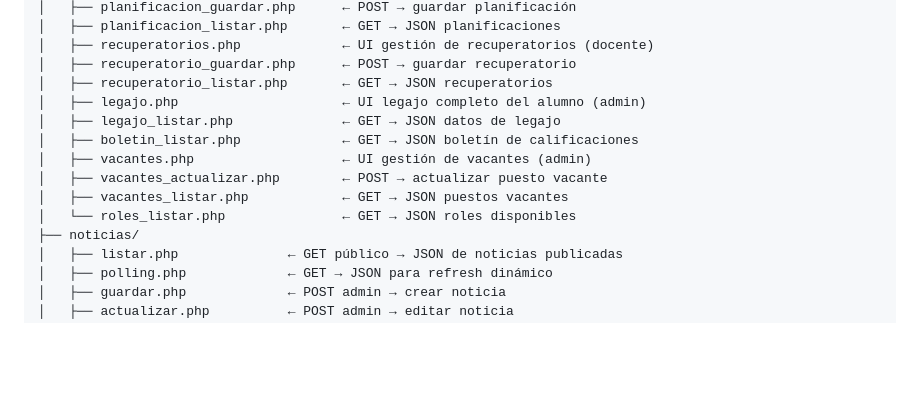
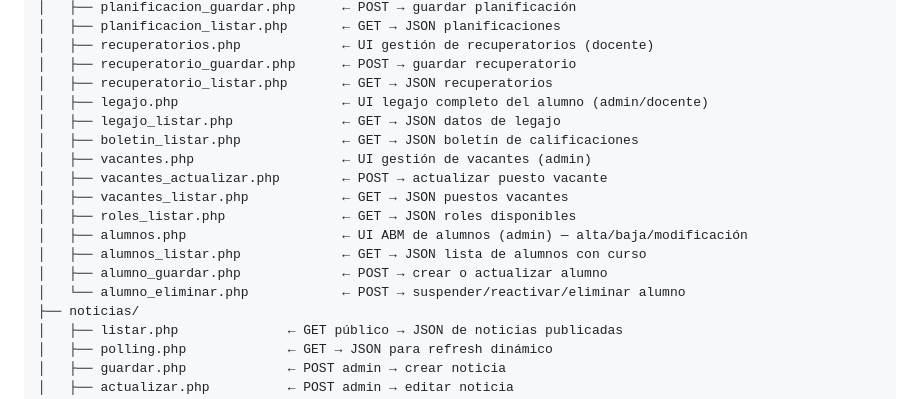
Before and after one commit to AgusValussi10/TP_FACULTAD, a Markdown page: 3ER CUATRIMESTRE/METODOLOGIA_DE_SISTEMAS_I/CLAUDE.md, the part around one of its changes. Drawn GitHub-style; blank space fills up the shorter version.

```diff
--- a/3ER CUATRIMESTRE/METODOLOGIA_DE_SISTEMAS_I/CLAUDE.md
+++ b/3ER CUATRIMESTRE/METODOLOGIA_DE_SISTEMAS_I/CLAUDE.md
@@ -66,13 +66,17 @@ Sitio web institucional de una escuela ubicada en Resistencia, Chaco, Argentina.
 │   ├── recuperatorios.php             ← UI gestión de recuperatorios (docente)
 │   ├── recuperatorio_guardar.php      ← POST → guardar recuperatorio
 │   ├── recuperatorio_listar.php       ← GET → JSON recuperatorios
-│   ├── legajo.php                     ← UI legajo completo del alumno (admin)
+│   ├── legajo.php                     ← UI legajo completo del alumno (admin/docente)
 │   ├── legajo_listar.php              ← GET → JSON datos de legajo
 │   ├── boletin_listar.php             ← GET → JSON boletín de calificaciones
 │   ├── vacantes.php                   ← UI gestión de vacantes (admin)
 │   ├── vacantes_actualizar.php        ← POST → actualizar puesto vacante
 │   ├── vacantes_listar.php            ← GET → JSON puestos vacantes
-│   └── roles_listar.php               ← GET → JSON roles disponibles
+│   ├── roles_listar.php               ← GET → JSON roles disponibles
+│   ├── alumnos.php                    ← UI ABM de alumnos (admin) — alta/baja/modificación
+│   ├── alumnos_listar.php             ← GET → JSON lista de alumnos con curso
+│   ├── alumno_guardar.php             ← POST → crear o actualizar alumno
+│   └── alumno_eliminar.php            ← POST → suspender/reactivar/eliminar alumno
 ├── noticias/
 │   ├── listar.php              ← GET público → JSON de noticias publicadas
 │   ├── polling.php             ← GET → JSON para refresh dinámico
```
Also changed, not shown: other parts of 3ER CUATRIMESTRE/METODOLOGIA_DE_SISTEMAS_I/CLAUDE.md (+27 -9 lines).
